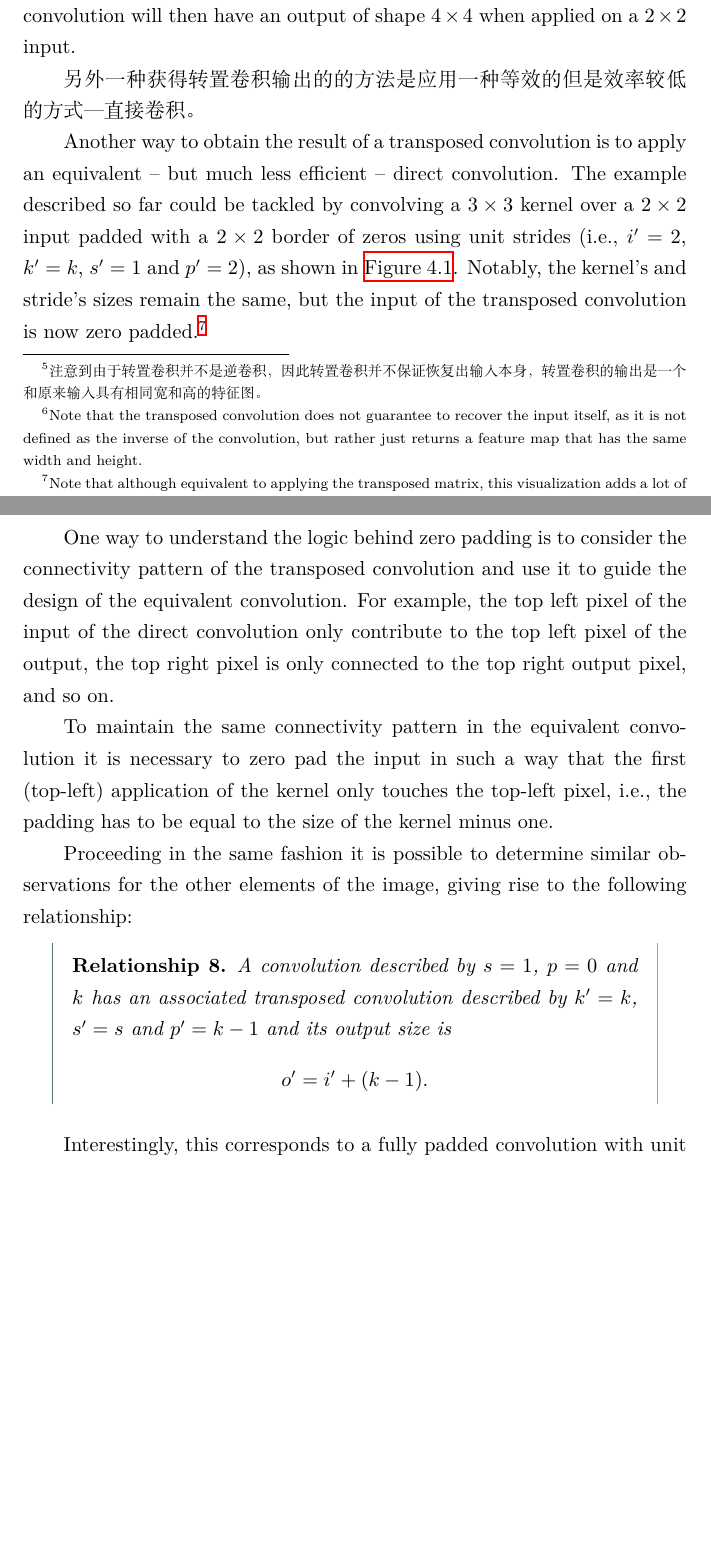
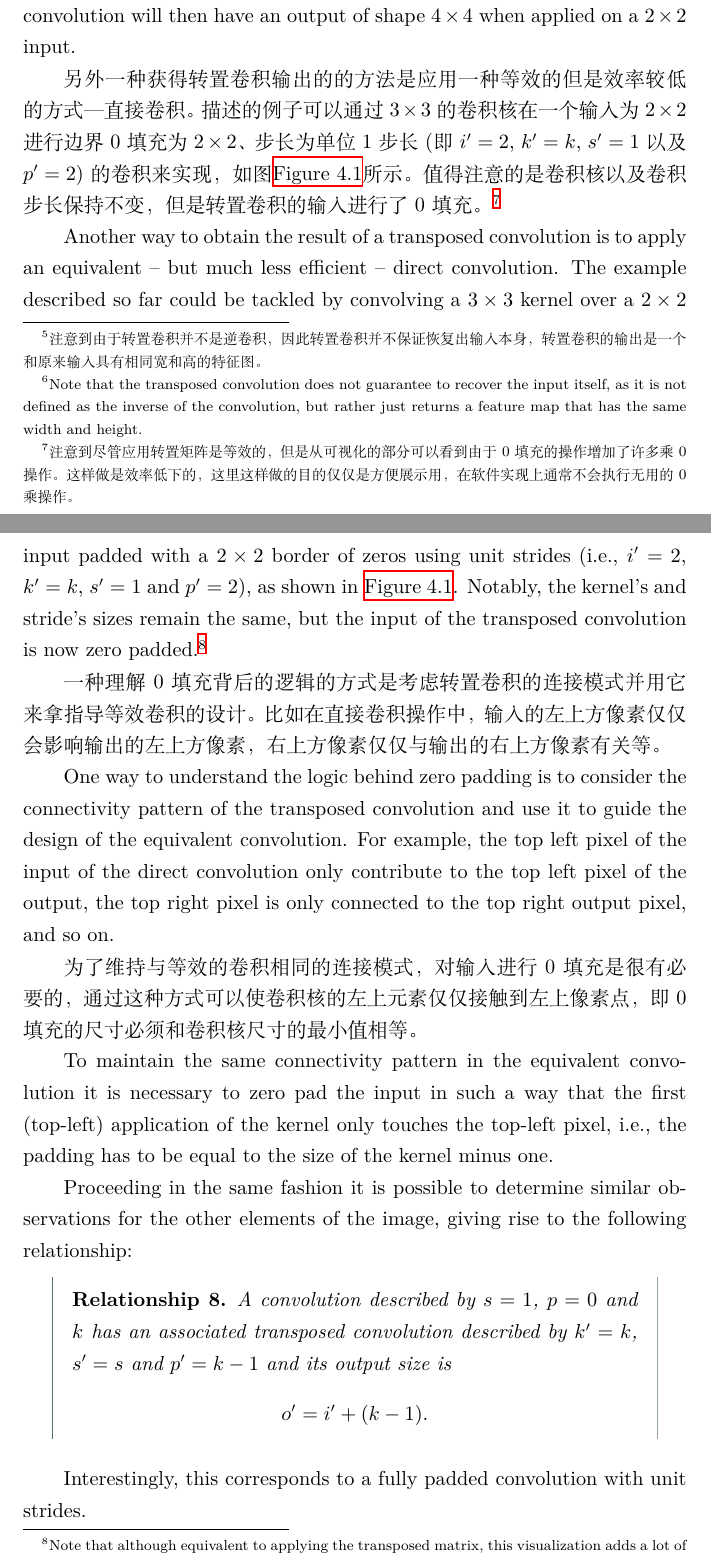
Before and after one commit to mengban/Details-of-Convolution-Algorithm-in-DL, a LaTeX thesis (conv_arithmetic_cn.tex): two parts of pages 30 and 31 of 42, joined at a grey line, cut so that both start at the same text, the shorter picture padded with empty space. Compiled offline with XeLaTeX.

Commit message:
update 4.1

```diff
--- a/conv_arithmetic_cn.tex
+++ b/conv_arithmetic_cn.tex
@@ -1106,7 +1106,13 @@ $p = 0$). As depicted in \autoref{fig:no_padding_no_strides}, this produces a
 $2 \times 2$ output. The transpose of this convolution will then have an output
 of shape $4 \times 4$ when applied on a $2 \times 2$ input.
 
-另外一种获得转置卷积输出的的方法是应用一种等效的但是效率较低的方式---直接卷积。
+另外一种获得转置卷积输出的的方法是应用一种等效的但是效率较低的方式---直接卷积。描述的例子可以通过$3 \times 3$
+的卷积核在一个输入为$2 \times 2$进行边界0填充为$2 \times 2$、步长为单位1步长(即$i' = 2$, $k' = k$, $s' = 1$
+以及 $p' = 2$)的卷积来实现，如图\autoref{fig:no_padding_no_strides_transposed}所示。值得注意的是卷积核以及
+卷积步长保持不变，但是转置卷积的输入进行了0填充。\footnote{注意到尽管应用转置矩阵是等效的，但是从可视化的部分
+可以看到由于0填充的操作增加了许多乘0操作。这样做是效率低下的，这里这样做的目的仅仅是方便展示用，在软件实现上通常
+不会执行无用的0乘操作。}
+
 
 Another way to obtain the result of a transposed convolution is to apply an
 equivalent -- but much less efficient -- direct convolution. The example
@@ -1121,6 +1127,9 @@ now zero padded.\footnote{Note that although
     illustration purposes, but it is inefficient, and software implementations
     will normally not perform the useless zero multiplications.}
 
+一种理解0填充背后的逻辑的方式是考虑转置卷积的连接模式并用它来拿指导等效卷积的设计。比如在直接卷积操作中，
+输入的左上方像素仅仅会影响输出的左上方像素，右上方像素仅仅与输出的右上方像素有关等。
+
 One way to understand the logic behind zero padding is to consider the
 connectivity pattern of the transposed convolution and use it to guide the
 design of the equivalent convolution. For example, the top left pixel of the
@@ -1128,10 +1137,15 @@ input of the direct convolution only contribute to the top left pixel of the
 output, the top right pixel is only connected to the top right output pixel,
 and so on.
 
+为了维持与等效的卷积相同的连接模式，对输入进行0填充是很有必要的，通过这种方式可以使卷积核的左上元素仅仅
+接触到左上像素点，即0填充的尺寸必须和卷积核尺寸的最小值相等。
+
 To maintain the same connectivity pattern in the equivalent convolution it is
 necessary to zero pad the input in such a way that the first (top-left)
 application of the kernel only touches the top-left pixel, i.e., the padding
 has to be equal to the size of the kernel minus one.
+
+
 
 Proceeding in the same fashion it is possible to determine similar observations
 for the other elements of the image, giving rise to the following relationship:
```
